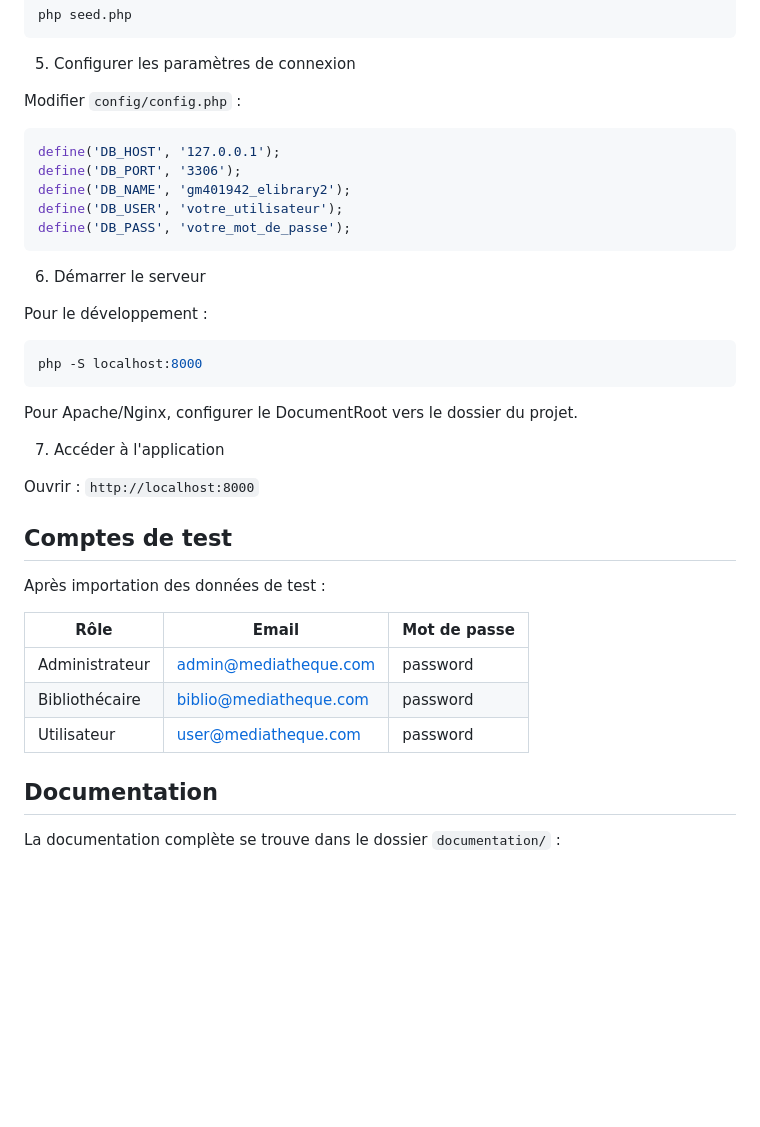
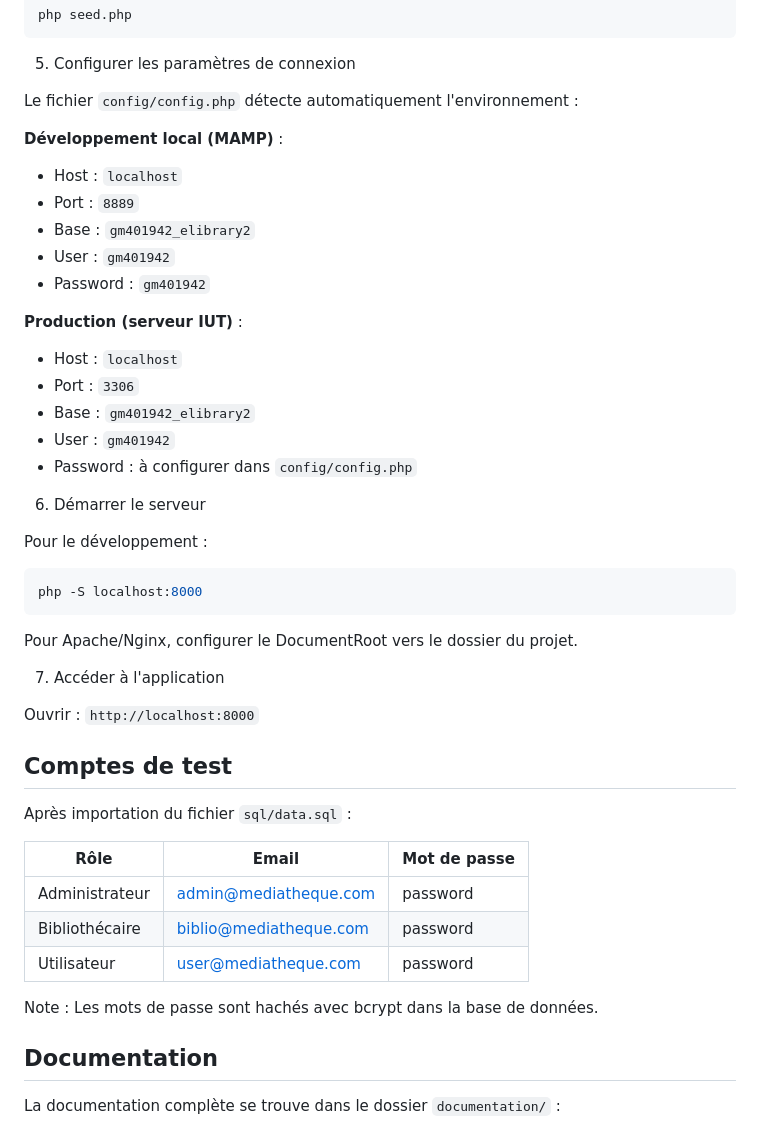
Before and after one commit to MGio12/mediatheque, a Markdown page: README.md, the part around the change. Drawn GitHub-style; blank space fills up the shorter version.

Commit message:
corrections du readMe

````diff
--- a/README.md
+++ b/README.md
@@ -98,14 +98,21 @@ php seed.php
 
 5. Configurer les paramètres de connexion
 
-Modifier `config/config.php` :
-```php
-define('DB_HOST', '127.0.0.1');
-define('DB_PORT', '3306');
-define('DB_NAME', 'gm401942_elibrary2');
-define('DB_USER', 'votre_utilisateur');
-define('DB_PASS', 'votre_mot_de_passe');
-```
+Le fichier `config/config.php` détecte automatiquement l'environnement :
+
+**Développement local (MAMP)** :
+- Host : `localhost`
+- Port : `8889`
+- Base : `gm401942_elibrary2`
+- User : `gm401942`
+- Password : `gm401942`
+
+**Production (serveur IUT)** :
+- Host : `localhost`
+- Port : `3306`
+- Base : `gm401942_elibrary2`
+- User : `gm401942`
+- Password : à configurer dans `config/config.php`
 
 6. Démarrer le serveur
 
@@ -122,13 +129,15 @@ Ouvrir : `http://localhost:8000`
 
 ## Comptes de test
 
-Après importation des données de test :
+Après importation du fichier `sql/data.sql` :
 
 | Rôle            | Email                    | Mot de passe |
 |-----------------|--------------------------|--------------|
 | Administrateur  | admin@mediatheque.com    | password     |
 | Bibliothécaire  | biblio@mediatheque.com   | password     |
 | Utilisateur     | user@mediatheque.com     | password     |
+
+Note : Les mots de passe sont hachés avec bcrypt dans la base de données.
 
 ## Documentation
 
````
